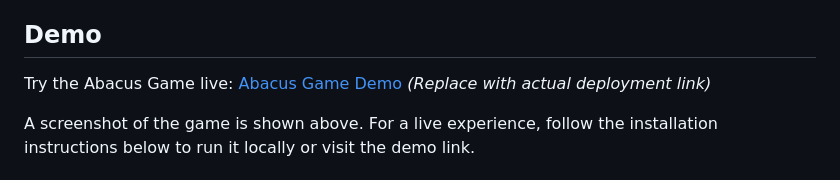
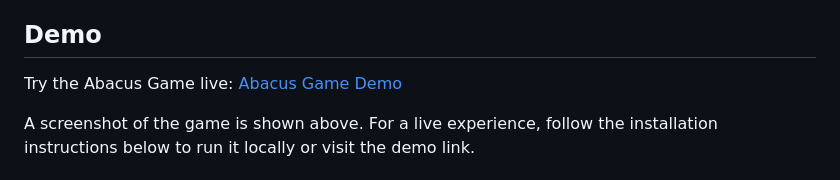
Before and after one commit to mkraj-7838/Abacus-Game, a Markdown page: README.md, the part around the change. Rendered like a GitHub page.

```diff
--- a/README.md
+++ b/README.md
@@ -28,7 +28,7 @@ The **Abacus Game** is an interactive, web-based educational tool designed to he
 
 ## Demo
 
-Try the Abacus Game live: [Abacus Game Demo]([#](https://abacus-game.vercel.app/)) *(Replace with actual deployment link)*
+Try the Abacus Game live: [Abacus Game Demo](https://abacus-game.vercel.app/)
 
 A screenshot of the game is shown above. For a live experience, follow the installation instructions below to run it locally or visit the demo link.
 
```
